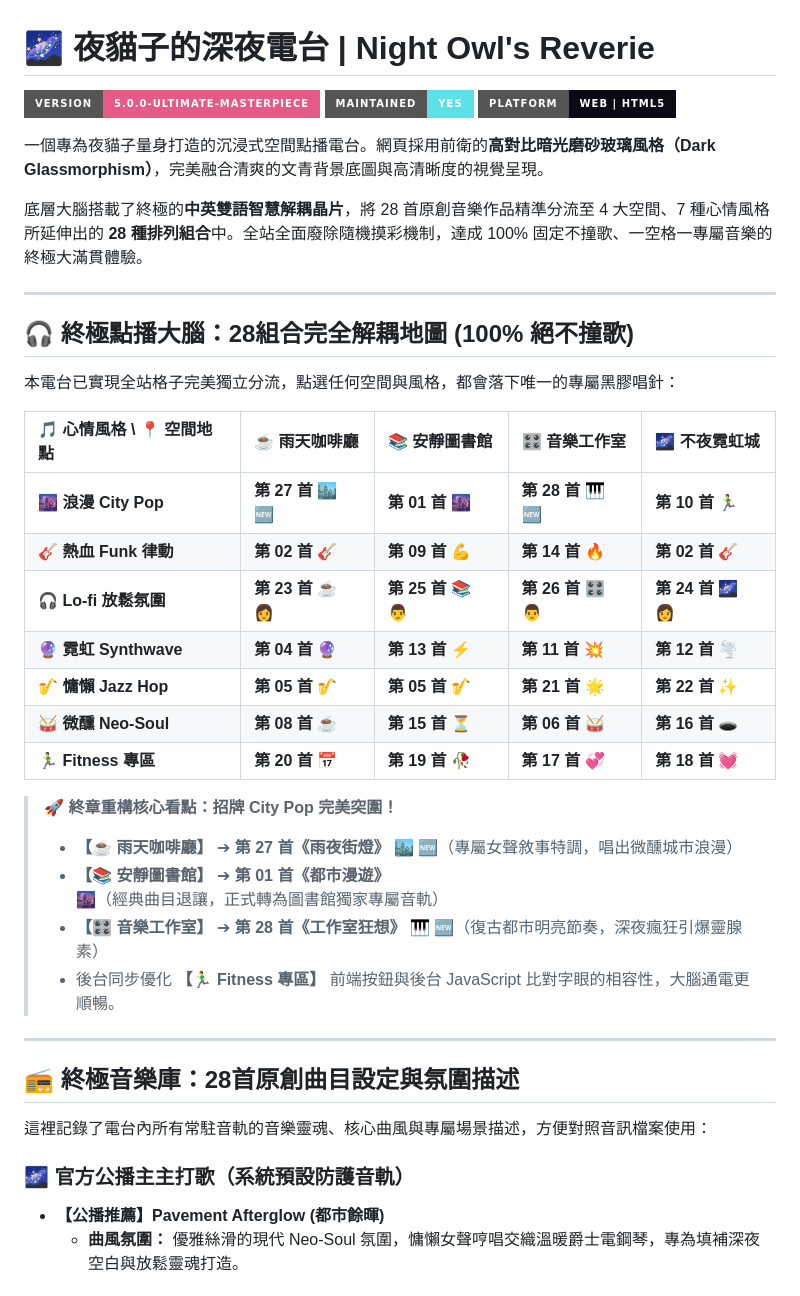
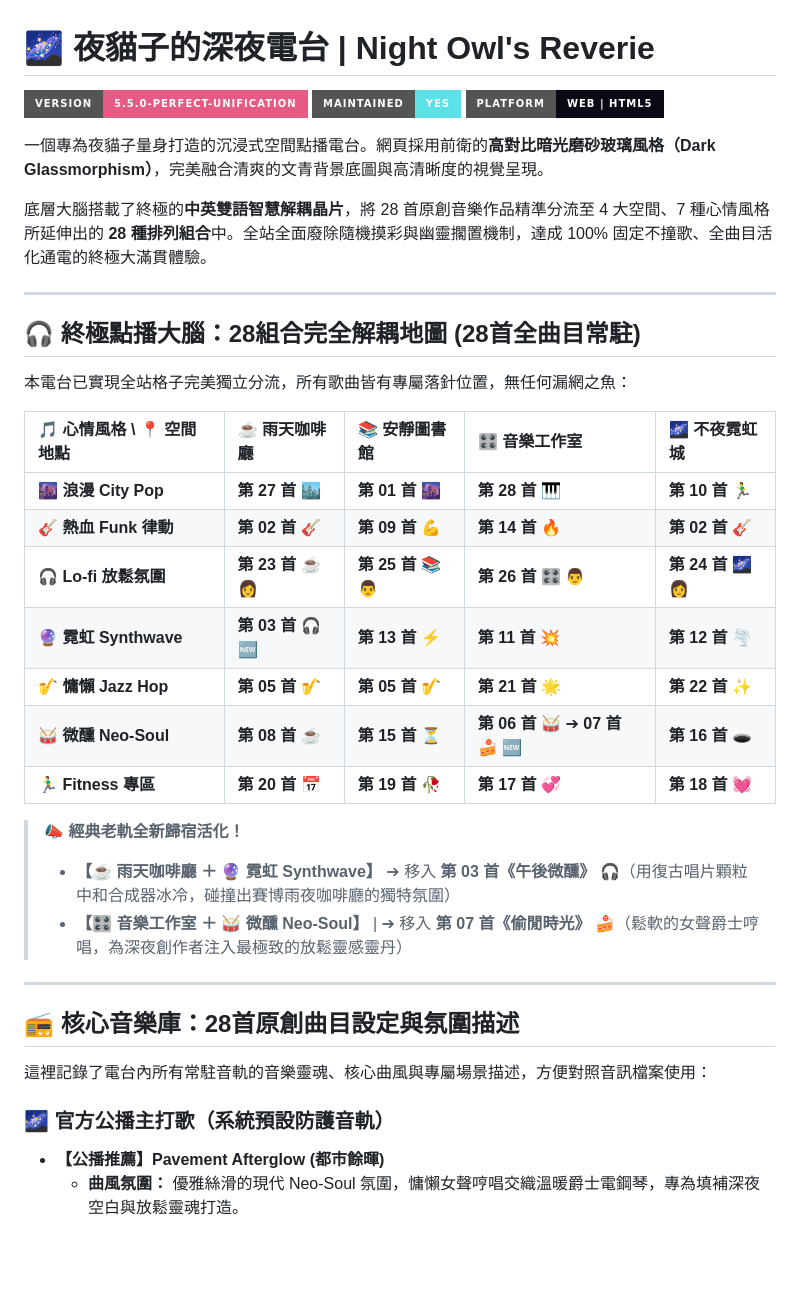
Before and after one commit to asinying-rgb/NIGHTCAT, a Markdown page: README.md, the part around one of its changes. Rendered like a GitHub page; badges without logos; blank space fills up the shorter version.

```diff
--- a/README.md
+++ b/README.md
@@ -1,42 +1,40 @@
 # 🌌 夜貓子的深夜電台 | Night Owl's Reverie
 
-![Version](https://img.shields.io/badge/Version-5.0.0--Ultimate--Masterpiece-E55B85?style=for-the-badge)
+![Version](https://img.shields.io/badge/Version-5.5.0--Perfect--Unification-E55B85?style=for-the-badge)
 ![Maintained](https://img.shields.io/badge/Maintained-Yes-5CE1E6?style=for-the-badge)
 ![Platform](https://img.shields.io/badge/Platform-Web%20%7C%20HTML5-0b0914?style=for-the-badge)
 
 一個專為夜貓子量身打造的沉浸式空間點播電台。網頁採用前衛的**高對比暗光磨砂玻璃風格（Dark Glassmorphism）**，完美融合清爽的文青背景底圖與高清晰度的視覺呈現。
 
-底層大腦搭載了終極的**中英雙語智慧解耦晶片**，將 28 首原創音樂作品精準分流至 4 大空間、7 種心情風格所延伸出的 **28 種排列組合**中。全站全面廢除隨機摸彩機制，達成 100% 固定不撞歌、一空格一專屬音樂的終極大滿貫體驗。
+底層大腦搭載了終極的**中英雙語智慧解耦晶片**，將 28 首原創音樂作品精準分流至 4 大空間、7 種心情風格所延伸出的 **28 種排列組合**中。全站全面廢除隨機摸彩與幽靈擱置機制，達成 100% 固定不撞歌、全曲目活化通電的終極大滿貫體驗。
 
 ---
 
-## 🎧 終極點播大腦：28組合完全解耦地圖 (100% 絕不撞歌)
+## 🎧 終極點播大腦：28組合完全解耦地圖 (28首全曲目常駐)
 
-本電台已實現全站格子完美獨立分流，點選任何空間與風格，都會落下唯一的專屬黑膠唱針：
+本電台已實現全站格子完美獨立分流，所有歌曲皆有專屬落針位置，無任何漏網之魚：
 
 | 🎵 心情風格 \ 📍 空間地點 | ☕ 雨天咖啡廳 | 📚 安靜圖書館 | 🎛️ 音樂工作室 | 🌌 不夜霓虹城 |
 | :--- | :--- | :--- | :--- | :--- |
-| **🌆 浪漫 City Pop** | **第 27 首** 🏙️ 🆕 | **第 01 首** 🌆 | **第 28 首** 🎹 🆕 | **第 10 首** 🏃‍♂️ |
+| **🌆 浪漫 City Pop** | **第 27 首** 🏙️ | **第 01 首** 🌆 | **第 28 首** 🎹 | **第 10 首** 🏃‍♂️ |
 | **🎸 熱血 Funk 律動** | **第 02 首** 🎸 | **第 09 首** 💪 | **第 14 首** 🔥 | **第 02 首** 🎸 |
 | **🎧 Lo-fi 放鬆氛圍** | **第 23 首** ☕ 👩 | **第 25 首** 📚 👨 | **第 26 首** 🎛️ 👨 | **第 24 首** 🌌 👩 |
-| **🔮 霓虹 Synthwave** | **第 04 首** 🔮 | **第 13 首** ⚡ | **第 11 首** 💥 | **第 12 首** 🌪️ |
+| **🔮 霓虹 Synthwave** | **第 03 首** 🎧 🆕 | **第 13 首** ⚡ | **第 11 首** 💥 | **第 12 首** 🌪️ |
 | **🎷 慵懶 Jazz Hop** | **第 05 首** 🎷 | **第 05 首** 🎷 | **第 21 首** 🌟 | **第 22 首** ✨ |
-| **🥁 微醺 Neo-Soul** | **第 08 首** ☕ | **第 15 首** ⏳ | **第 06 首** 🥁 | **第 16 首** 🕳️ |
+| **🥁 微醺 Neo-Soul** | **第 08 首** ☕ | **第 15 首** ⏳ | **第 06 首** 🥁 ➔ **07 首** 🍰 🆕 | **第 16 首** 🕳️ |
 | **🏃‍♂️ Fitness 專區** | **第 20 首** 📅 | **第 19 首** 🥀 | **第 17 首** 💞 | **第 18 首** 💓 |
 
-> **🚀 終章重構核心看點：招牌 City Pop 完美突圍！**
-> * **【☕ 雨天咖啡廳】** ➔ **第 27 首《雨夜街燈》** 🏙️ 🆕（專屬女聲敘事特調，唱出微醺城市浪漫）
-> * **【📚 安靜圖書館】** ➔ **第 01 首《都市漫遊》** 🌆（經典曲目退讓，正式轉為圖書館獨家專屬音軌）
-> * **【🎛️ 音樂工作室】** ➔ **第 28 首《工作室狂想》** 🎹 🆕（復古都市明亮節奏，深夜瘋狂引爆靈腺素）
-> * 後台同步優化 **【🏃‍♂️ Fitness 專區】** 前端按鈕與後台 JavaScript 比對字眼的相容性，大腦通電更順暢。
+> **📣 經典老軌全新歸宿活化！**
+> * **【☕ 雨天咖啡廳 ＋ 🔮 霓虹 Synthwave】** ➔ 移入 **第 03 首《午後微醺》** 🎧（用復古唱片顆粒中和合成器冰冷，碰撞出賽博雨夜咖啡廳的獨特氛圍）
+> * **【🎛️ 音樂工作室 ＋ 🥁 微醺 Neo-Soul】** | ➔ 移入 **第 07 首《偷閒時光》** 🍰（鬆軟的女聲爵士哼唱，為深夜創作者注入最極致的放鬆靈感靈丹）
 
 ---
 
-## 📻 終極音樂庫：28首原創曲目設定與氛圍描述
+## 📻 核心音樂庫：28首原創曲目設定與氛圍描述
 
 這裡記錄了電台內所有常駐音軌的音樂靈魂、核心曲風與專屬場景描述，方便對照音訊檔案使用：
 
-### 🌌 官方公播主主打歌（系統預設防護音軌）
+### 🌌 官方公播主打歌（系統預設防護音軌）
 * **【公播推薦】Pavement Afterglow (都市餘暉)**
   * **曲風氛圍：** 優雅絲滑的現代 Neo-Soul 氛圍，慵懶女聲哼唱交織溫暖爵士電鋼琴，專為填補深夜空白與放鬆靈魂打造。
 
```
Also changed, not shown: other parts of README.md (+6 -6 lines).
